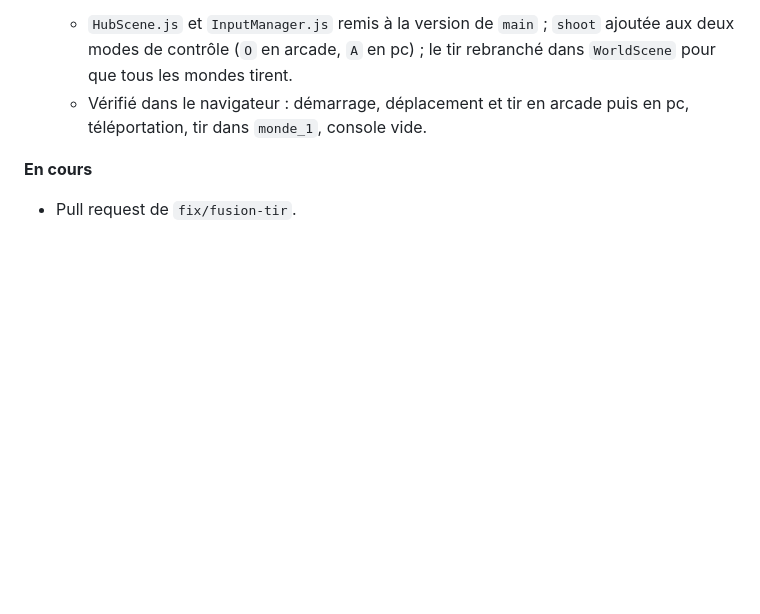
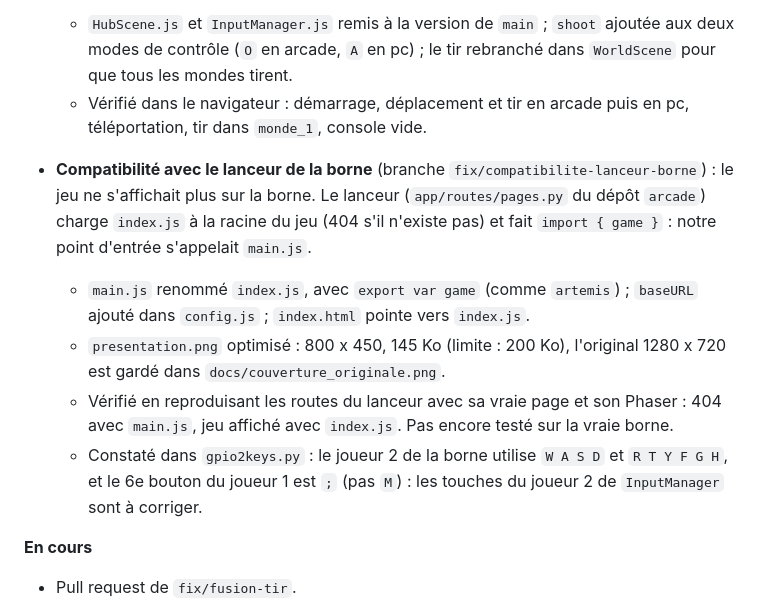
Before and after one commit to zaderlyl/glass_garden, a Markdown page: docs/journal/2026-10-02.md, the part around the change. Drawn GitHub-style; blank space fills up the shorter version.

Commit message:
docs: Documente la compatibilité avec le lanceur de la borne

```diff
--- a/docs/journal/2026-10-02.md
+++ b/docs/journal/2026-10-02.md
@@ -20,6 +20,12 @@
 - **Réparation de `main`** (branche `fix/fusion-tir`) : la fusion de `main` dans la branche du tir avait été résolue avec « accepter les deux » sur `HubScene.js` et `InputManager.js`, ce qui recollait deux versions de chaque fichier. Erreur dans la console : « Identifier 'SCENES' has already been declared ».
   - `HubScene.js` et `InputManager.js` remis à la version de `main` ; `shoot` ajoutée aux deux modes de contrôle (`O` en arcade, `A` en pc) ; le tir rebranché dans `WorldScene` pour que tous les mondes tirent.
   - Vérifié dans le navigateur : démarrage, déplacement et tir en arcade puis en pc, téléportation, tir dans `monde_1`, console vide.
+
+- **Compatibilité avec le lanceur de la borne** (branche `fix/compatibilite-lanceur-borne`) : le jeu ne s'affichait plus sur la borne. Le lanceur (`app/routes/pages.py` du dépôt `arcade`) charge `index.js` à la racine du jeu (404 s'il n'existe pas) et fait `import { game }` : notre point d'entrée s'appelait `main.js`.
+  - `main.js` renommé `index.js`, avec `export var game` (comme `artemis`) ; `baseURL` ajouté dans `config.js` ; `index.html` pointe vers `index.js`.
+  - `presentation.png` optimisé : 800 x 450, 145 Ko (limite : 200 Ko), l'original 1280 x 720 est gardé dans `docs/couverture_originale.png`.
+  - Vérifié en reproduisant les routes du lanceur avec sa vraie page et son Phaser : 404 avec `main.js`, jeu affiché avec `index.js`. Pas encore testé sur la vraie borne.
+  - Constaté dans `gpio2keys.py` : le joueur 2 de la borne utilise `W A S D` et `R T Y F G H`, et le 6e bouton du joueur 1 est `;` (pas `M`) : les touches du joueur 2 de `InputManager` sont à corriger.
 
 **En cours**
 - Pull request de `fix/fusion-tir`.
```
